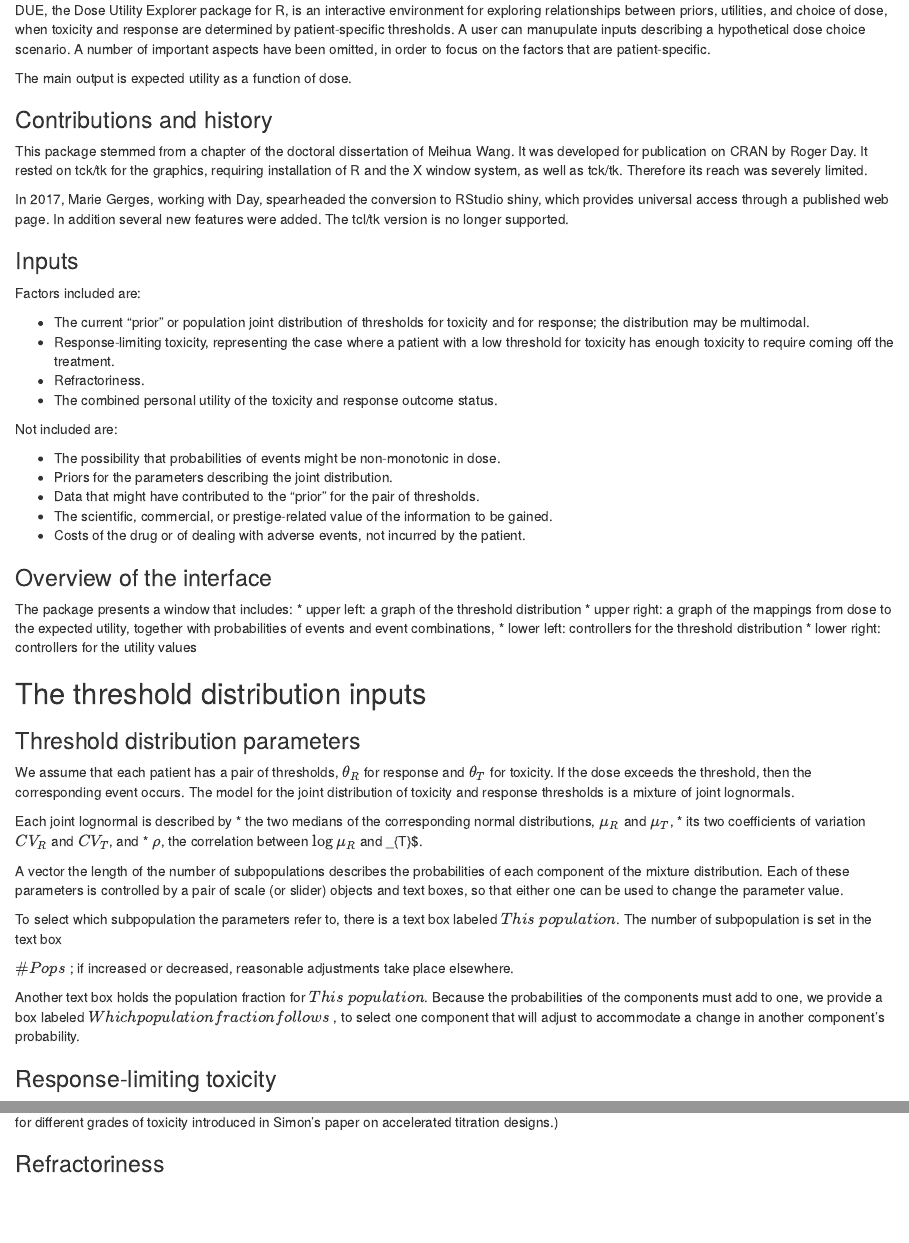
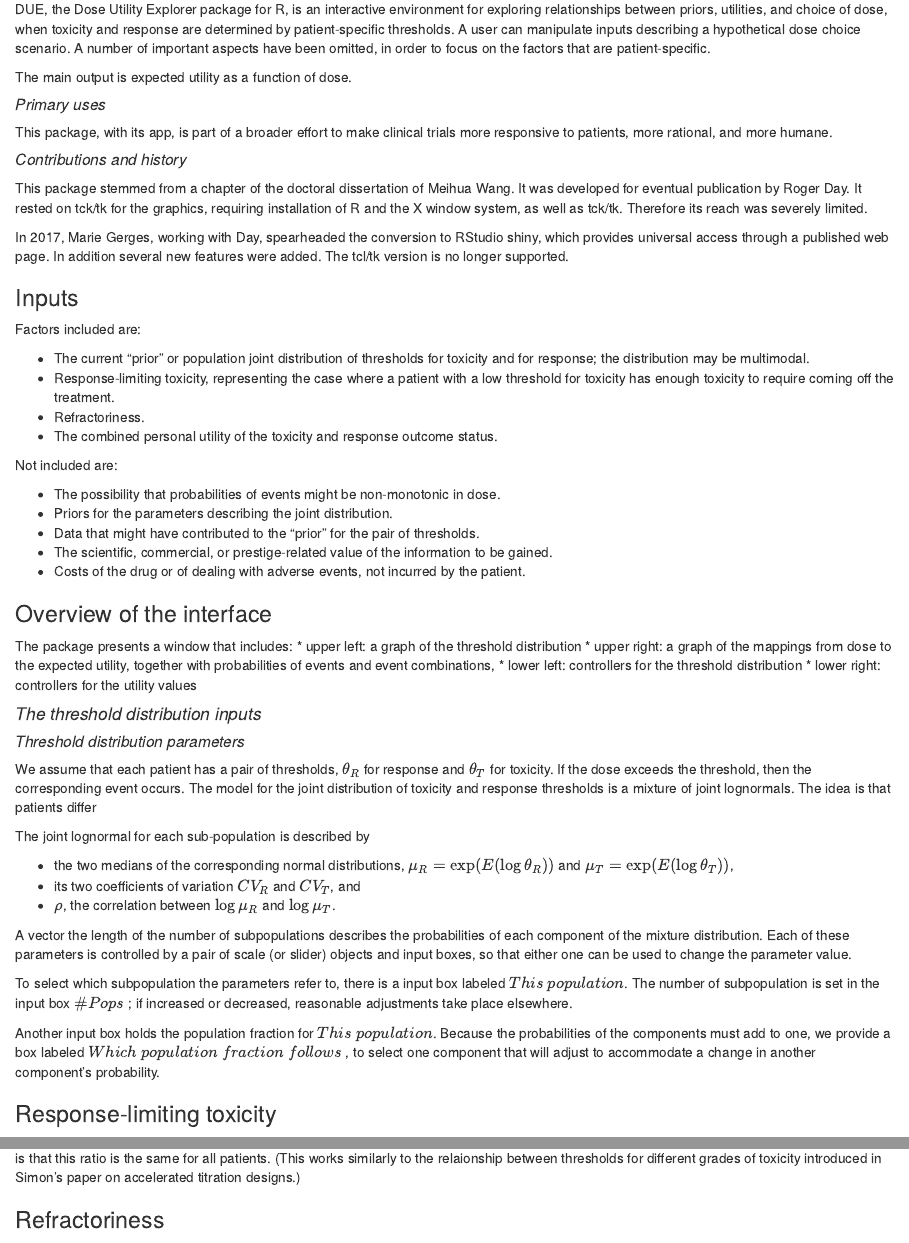
Before and after one commit to professorbeautiful/DUE, an R Markdown document (inst/doc/DUE_vignette.Rmd): the page in a window 1100 px wide, from 190 px down before the commit and from 180 px down after it, so that both start at the same text, and a second part further down, joined at a grey line. The pictures show the output file inst/doc/DUE_vignette.html that the author committed with the source, opened offline.

Commit message:
Edits to DUE_vignette

```diff
--- a/inst/doc/DUE_vignette.Rmd
+++ b/inst/doc/DUE_vignette.Rmd
@@ -16,14 +16,18 @@ knitr::opts_chunk$set(echo = TRUE)
 DUE, the Dose Utility Explorer package for R, is an interactive environment
  for exploring relationships between priors, utilities, and choice of dose,
  when toxicity and response are determined by patient-specific thresholds.
- A user can manupulate inputs describing a hypothetical dose choice scenario.
+ A user can manipulate inputs describing a hypothetical dose choice scenario.
  A number of important aspects have been omitted, in order to focus on the
  factors that are patient-specific.
 
  The main output is expected utility as a function of dose.
 
-### Contributions and history
-This package stemmed from a chapter of the doctoral dissertation of Meihua Wang. It was developed for publication on CRAN by Roger Day. It rested on tck/tk for the graphics, requiring installation of R and the X window system, as well as tck/tk. Therefore its reach was severely limited.
+##### *Primary uses*
+This package, with its app, is part of a broader effort to make clinical trials more responsive to patients, more rational, and more humane.
+
+
+##### *Contributions and history*
+This package stemmed from a chapter of the doctoral dissertation of Meihua Wang. It was developed for eventual publication by Roger Day. It rested on tck/tk for the graphics, requiring installation of R and the X window system, as well as tck/tk. Therefore its reach was severely limited.
 
 In 2017, Marie Gerges, working with Day, spearheaded the conversion to RStudio shiny, which provides universal access through a published web page. In addition several new features were added. The tcl/tk version is no longer supported.
 
@@ -61,9 +65,9 @@ The package presents a window that includes:
 * lower right: controllers for the utility values
 
 
-## The threshold distribution inputs
+#### *The threshold distribution inputs*
 
-### Threshold distribution parameters
+##### *Threshold distribution parameters*
 
 We assume that each patient has a pair of thresholds,
  $\theta_{R}$
@@ -71,34 +75,34 @@ We assume that each patient has a pair of thresholds,
  $\theta_{T}$  for toxicity.
  If the dose exceeds the threshold, then the corresponding event occurs.
  The model for the joint distribution of toxicity and response thresholds
- is a mixture of joint lognormals.
+ is a mixture of joint lognormals. The idea is that patients differ
 
- Each joint lognormal is described by
+ The joint lognormal for each sub-population is described by
+
 * the two medians of the corresponding normal distributions,
-$\mu_{R}$ and  $\mu_{T}$,
+$\mu_{R} = \exp(E(\log \theta_{R}))$ and  $\mu_{T} = \exp(E(\log \theta_{T}))$,
 * its two coefficients of variation
 $CV_{R}$ and $CV_{T}$,  and
 * $\rho$, the correlation between $\log\mu_{R}$ and
-\log\mu_{T}$.
+$\log\mu_{T}$.
 
 
  A vector the length of the number of subpopulations describes the probabilities
  of each component of the mixture distribution.
  Each of these parameters is controlled by a pair of scale (or slider) objects
- and text boxes, so that either one can be used to change the parameter
+ and input boxes, so that either one can be used to change the parameter
  value.
 
 
-To select which subpopulation the parameters refer to, there is a text box labeled
+To select which subpopulation the parameters refer to, there is a input box labeled
 $This\ population$.
- The number of subpopulation is set in the text box
-
+ The number of subpopulation is set in the input box
 $\#Pops$ ; if increased or decreased, reasonable adjustments take place elsewhere.
 
- Another text box holds the population fraction for
+ Another input box holds the population fraction for
 $This\ population$.
  Because the probabilities of the components must add to one, we provide a box labeled
-$Which population fraction follows$
+$Which\ population\ fraction\ follows$
 , to select one component that will adjust to accommodate a change in another component's probability.
 
 
@@ -116,3 +120,4 @@ $K$.
  It represents the log10 of the ratio between the patient's toxicity threshold
  and the dose at which toxicity is so severe that response cannot happen.
  The assumption is that this ratio is the same for all patients.
+ (This works similarly to the relaionship between thresholds for different grades of toxicity introduced in Richard Simon's paper on accelerated titration designs; thus the letter $K$ is borrowed notation.)
```
Also changed, not shown: inst/doc/DUE_vignette.html, inst/doc/DUE_vignette.Rmd (9 more changed lines).
